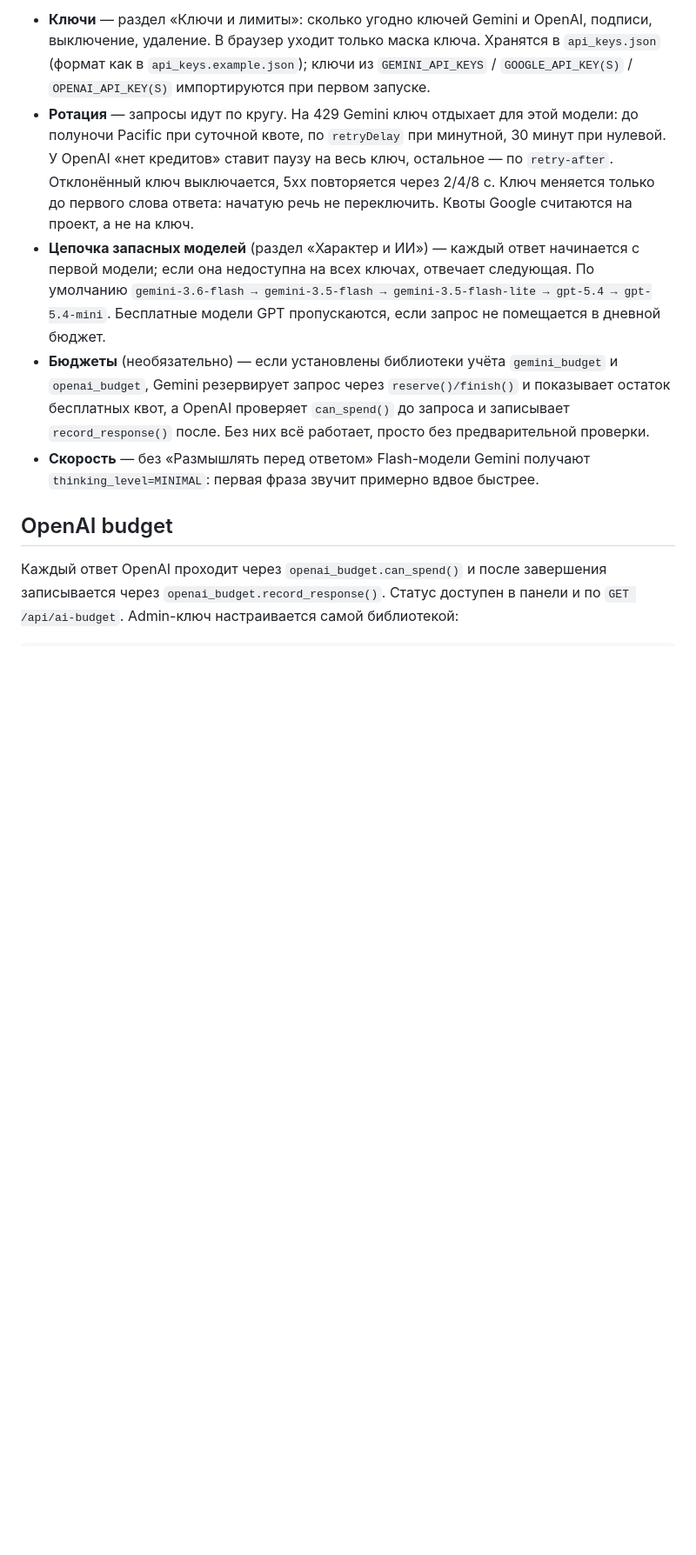
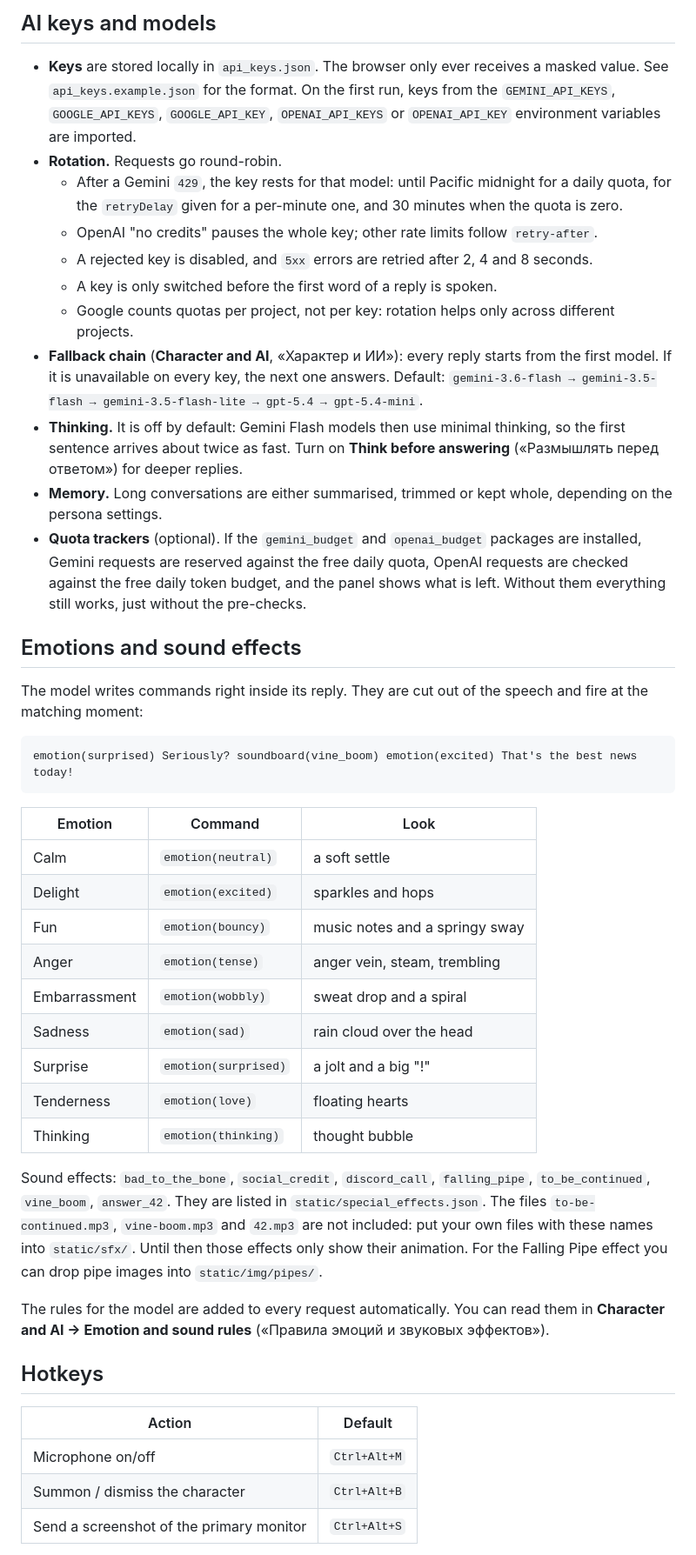
Before and after one commit to biolog-end/teekas-studio, a Markdown page: README.md, the part around one of its changes. Shown at 87% size. Drawn GitHub-style; blank space fills up the shorter version.

Commit message:
Add English README with a Russian translation

````diff
--- a/README.md
+++ b/README.md
@@ -29,27 +71,68 @@ python -m venv .venv
 
-- **Ключи** — раздел «Ключи и лимиты»: сколько угодно ключей Gemini и OpenAI, подписи,
-  выключение, удаление. В браузер уходит только маска ключа. Хранятся в `api_keys.json`
-  (формат как в `api_keys.example.json`); ключи из `GEMINI_API_KEYS` / `GOOGLE_API_KEY(S)` /
-  `OPENAI_API_KEY(S)` импортируются при первом запуске.
-- **Ротация** — запросы идут по кругу. На 429 Gemini ключ отдыхает для этой модели:
-  до полуночи Pacific при суточной квоте, по `retryDelay` при минутной, 30 минут при
-  нулевой. У OpenAI «нет кредитов» ставит паузу на весь ключ, остальное — по
-  `retry-after`. Отклонённый ключ выключается, 5xx повторяется через 2/4/8 с. Ключ
-  меняется только до первого слова ответа: начатую речь не переключить.
-  Квоты Google считаются на проект, а не на ключ.
-- **Цепочка запасных моделей** (раздел «Характер и ИИ») — каждый ответ начинается с
-  первой модели; если она недоступна на всех ключах, отвечает следующая. По умолчанию
+## AI keys and models
+
+- **Keys** are stored locally in `api_keys.json`. The browser only ever receives a
+  masked value. See `api_keys.example.json` for the format. On the first run, keys from
+  the `GEMINI_API_KEYS`, `GOOGLE_API_KEYS`, `GOOGLE_API_KEY`, `OPENAI_API_KEYS` or
+  `OPENAI_API_KEY` environment variables are imported.
+- **Rotation.** Requests go round-robin.
+  - After a Gemini `429`, the key rests for that model: until Pacific midnight for a
+    daily quota, for the `retryDelay` given for a per-minute one, and 30 minutes when
+    the quota is zero.
+  - OpenAI "no credits" pauses the whole key; other rate limits follow `retry-after`.
+  - A rejected key is disabled, and `5xx` errors are retried after 2, 4 and 8 seconds.
+  - A key is only switched before the first word of a reply is spoken.
+  - Google counts quotas per project, not per key: rotation helps only across different
+    projects.
+- **Fallback chain** (**Character and AI**, «Характер и ИИ»): every reply starts from the first model.
+  If it is unavailable on every key, the next one answers. Default:
   `gemini-3.6-flash → gemini-3.5-flash → gemini-3.5-flash-lite → gpt-5.4 → gpt-5.4-mini`.
-  Бесплатные модели GPT пропускаются, если запрос не помещается в дневной бюджет.
-- **Бюджеты** (необязательно) — если установлены библиотеки учёта `gemini_budget` и
-  `openai_budget`, Gemini резервирует запрос через `reserve()/finish()` и показывает
-  остаток бесплатных квот, а OpenAI проверяет `can_spend()` до запроса и записывает
-  `record_response()` после. Без них всё работает, просто без предварительной проверки.
-- **Скорость** — без «Размышлять перед ответом» Flash-модели Gemini получают
-  `thinking_level=MINIMAL`: первая фраза звучит примерно вдвое быстрее.
+- **Thinking.** It is off by default: Gemini Flash models then use minimal thinking, so
+  the first sentence arrives about twice as fast. Turn on **Think before answering**
+  («Размышлять перед ответом») for deeper replies.
+- **Memory.** Long conversations are either summarised, trimmed or kept whole,
+  depending on the persona settings.
+- **Quota trackers** (optional). If the `gemini_budget` and `openai_budget` packages are
+  installed, Gemini requests are reserved against the free daily quota, OpenAI requests
+  are checked against the free daily token budget, and the panel shows what is left.
+  Without them everything still works, just without the pre-checks.
 
-## OpenAI budget
+## Emotions and sound effects
 
-Каждый ответ OpenAI проходит через `openai_budget.can_spend()` и после завершения
-записывается через `openai_budget.record_response()`. Статус доступен в панели и по
-`GET /api/ai-budget`. Admin-ключ настраивается самой библиотекой:
+The model writes commands right inside its reply. They are cut out of the speech and
+fire at the matching moment:
+
+```text
+emotion(surprised) Seriously? soundboard(vine_boom) emotion(excited) That's the best news today!
+```
+
+| Emotion | Command | Look |
+| --- | --- | --- |
+| Calm | `emotion(neutral)` | a soft settle |
+| Delight | `emotion(excited)` | sparkles and hops |
+| Fun | `emotion(bouncy)` | music notes and a springy sway |
+| Anger | `emotion(tense)` | anger vein, steam, trembling |
+| Embarrassment | `emotion(wobbly)` | sweat drop and a spiral |
+| Sadness | `emotion(sad)` | rain cloud over the head |
+| Surprise | `emotion(surprised)` | a jolt and a big "!" |
+| Tenderness | `emotion(love)` | floating hearts |
+| Thinking | `emotion(thinking)` | thought bubble |
+
+Sound effects: `bad_to_the_bone`, `social_credit`, `discord_call`, `falling_pipe`,
+`to_be_continued`, `vine_boom`, `answer_42`. They are listed in
+`static/special_effects.json`. The files `to-be-continued.mp3`, `vine-boom.mp3` and
+`42.mp3` are not included: put your own files with these names into `static/sfx/`.
+Until then those effects only show their animation. For the Falling Pipe effect you can
+drop pipe images into `static/img/pipes/`.
+
+The rules for the model are added to every request automatically. You can read them in
+**Character and AI → Emotion and sound rules** («Правила эмоций и звуковых эффектов»).
+
+## Hotkeys
+
+| Action | Default |
+| --- | --- |
+| Microphone on/off | `Ctrl+Alt+M` |
+| Summon / dismiss the character | `Ctrl+Alt+B` |
+| Send a screenshot of the primary monitor | `Ctrl+Alt+S` |
+
````
Also changed, not shown: other parts of README.md (+100 -62 lines), README.ru.md (added, +191 -0 lines).
